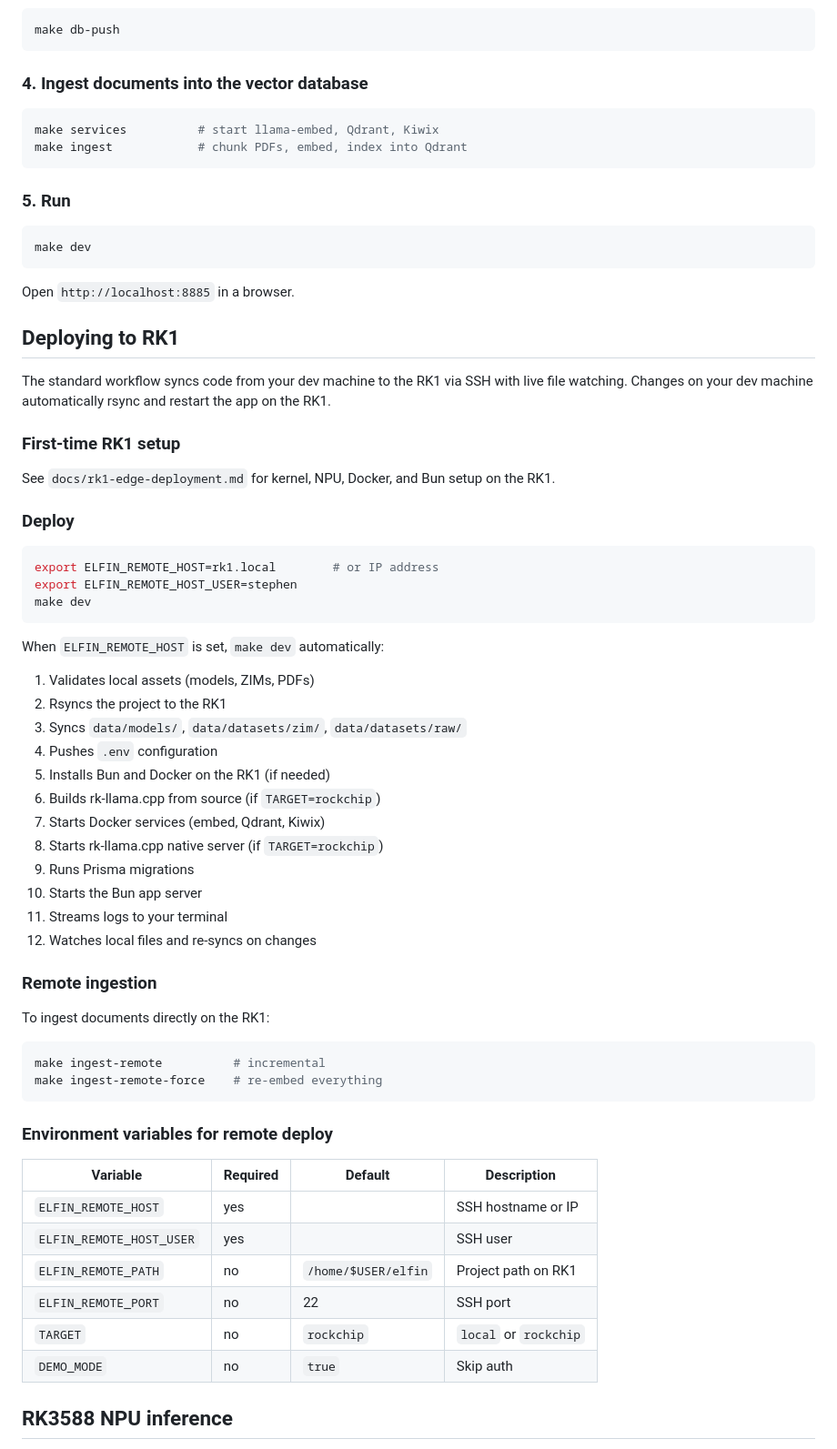
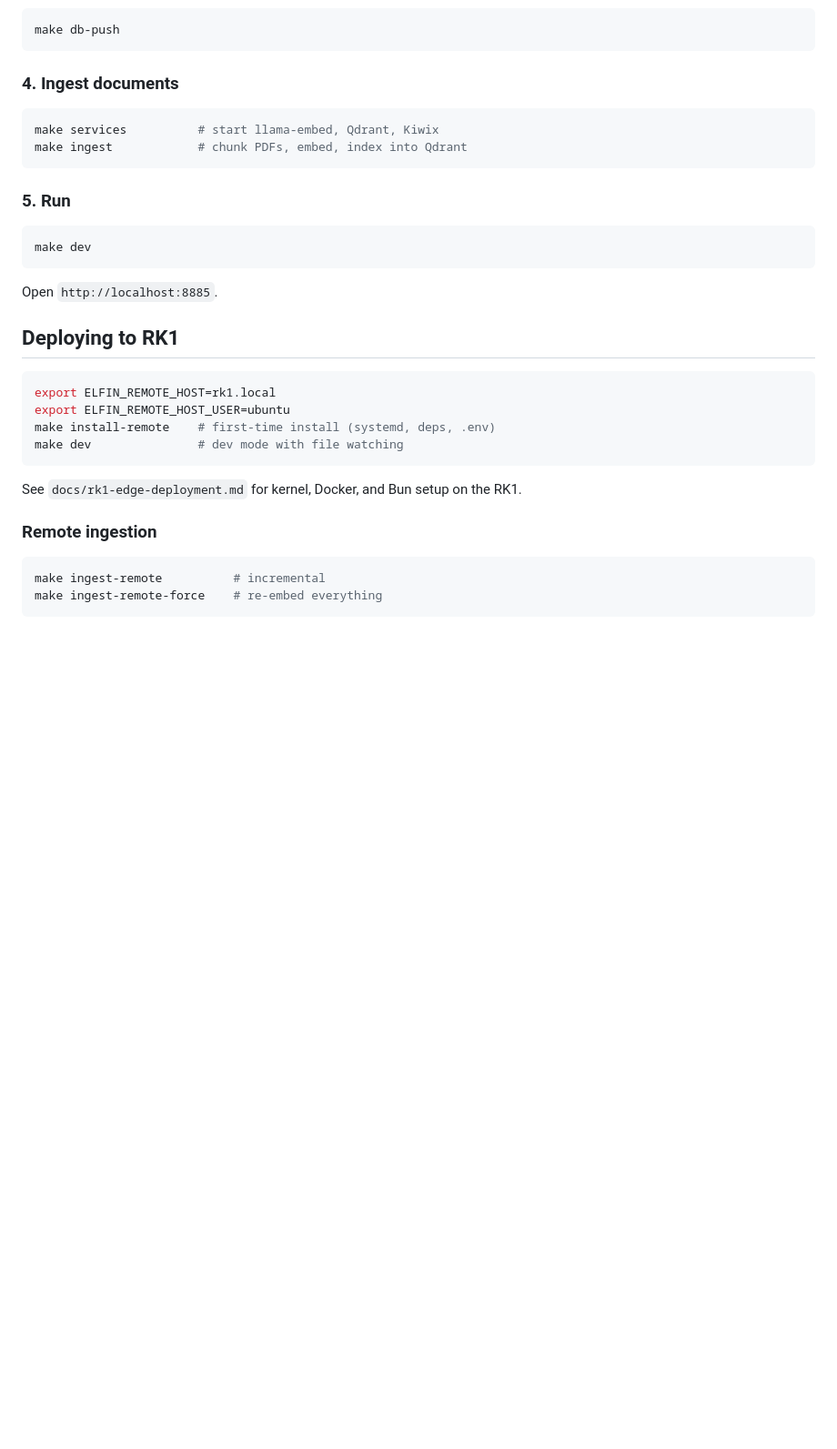
Before and after one commit to Cloud-Exit/Elfin, a Markdown page: README.md, the part around one of its changes. Shown at 91% size. Rendered like a GitHub page; blank space fills up the shorter version.

````diff
--- a/README.md
+++ b/README.md
@@ -113,7 +130,7 @@ make download-assets-dry-run
 make db-push
 ```
 
-### 4. Ingest documents into the vector database
+### 4. Ingest documents
 
 ```bash
 make services          # start llama-embed, Qdrant, Kiwix
@@ -126,58 +143,22 @@ make ingest            # chunk PDFs, embed, index into Qdrant
 make dev
 ```
 
-Open `http://localhost:8885` in a browser.
+Open `http://localhost:8885`.
 
 ## Deploying to RK1
 
-The standard workflow syncs code from your dev machine to the RK1 via SSH with live file watching. Changes on your dev machine automatically rsync and restart the app on the RK1.
-
-### First-time RK1 setup
-
-See `docs/rk1-edge-deployment.md` for kernel, NPU, Docker, and Bun setup on the RK1.
-
-### Deploy
-
 ```bash
-export ELFIN_REMOTE_HOST=rk1.local        # or IP address
-export ELFIN_REMOTE_HOST_USER=stephen
-make dev
+export ELFIN_REMOTE_HOST=rk1.local
+export ELFIN_REMOTE_HOST_USER=ubuntu
+make install-remote    # first-time install (systemd, deps, .env)
+make dev               # dev mode with file watching
 ```
 
-When `ELFIN_REMOTE_HOST` is set, `make dev` automatically:
-
-1. Validates local assets (models, ZIMs, PDFs)
-2. Rsyncs the project to the RK1
-3. Syncs `data/models/`, `data/datasets/zim/`, `data/datasets/raw/`
-4. Pushes `.env` configuration
-5. Installs Bun and Docker on the RK1 (if needed)
-6. Builds rk-llama.cpp from source (if `TARGET=rockchip`)
-7. Starts Docker services (embed, Qdrant, Kiwix)
-8. Starts rk-llama.cpp native server (if `TARGET=rockchip`)
-9. Runs Prisma migrations
-10. Starts the Bun app server
-11. Streams logs to your terminal
-12. Watches local files and re-syncs on changes
+See `docs/rk1-edge-deployment.md` for kernel, Docker, and Bun setup on the RK1.
 
 ### Remote ingestion
-
-To ingest documents directly on the RK1:
 
 ```bash
 make ingest-remote          # incremental
 make ingest-remote-force    # re-embed everything
 ```
-
-### Environment variables for remote deploy
-
-| Variable | Required | Default | Description |
-|----------|----------|---------|-------------|
-| `ELFIN_REMOTE_HOST` | yes | | SSH hostname or IP |
-| `ELFIN_REMOTE_HOST_USER` | yes | | SSH user |
-| `ELFIN_REMOTE_PATH` | no | `/home/$USER/elfin` | Project path on RK1 |
-| `ELFIN_REMOTE_PORT` | no | 22 | SSH port |
-| `TARGET` | no | `rockchip` | `local` or `rockchip` |
-| `DEMO_MODE` | no | `true` | Skip auth |
-
-## RK3588 NPU inference
-
````
Also changed, not shown: other parts of README.md (+76 -164 lines).
